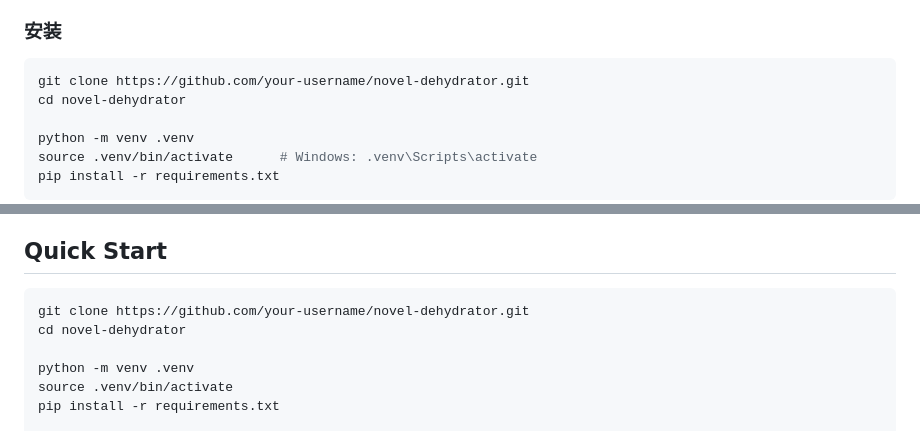
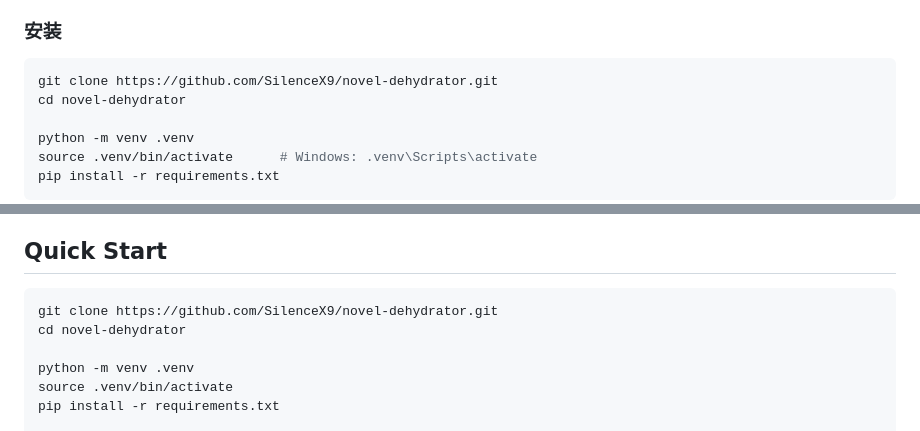
Before and after one commit to SilenceX9/novel-dehydrator, a Markdown page: README.md, 2 parts joined by grey strips. Drawn GitHub-style.

Commit message:
fix: update clone URL to actual GitHub repo

````diff
--- a/README.md
+++ b/README.md
@@ -37,7 +37,7 @@
 ### 安装
 
 ```bash
-git clone https://github.com/your-username/novel-dehydrator.git
+git clone https://github.com/SilenceX9/novel-dehydrator.git
 cd novel-dehydrator
 
 python -m venv .venv
@@ -142,7 +142,7 @@ MIT License
 ## Quick Start
 
 ```bash
-git clone https://github.com/your-username/novel-dehydrator.git
+git clone https://github.com/SilenceX9/novel-dehydrator.git
 cd novel-dehydrator
 
 python -m venv .venv
````
